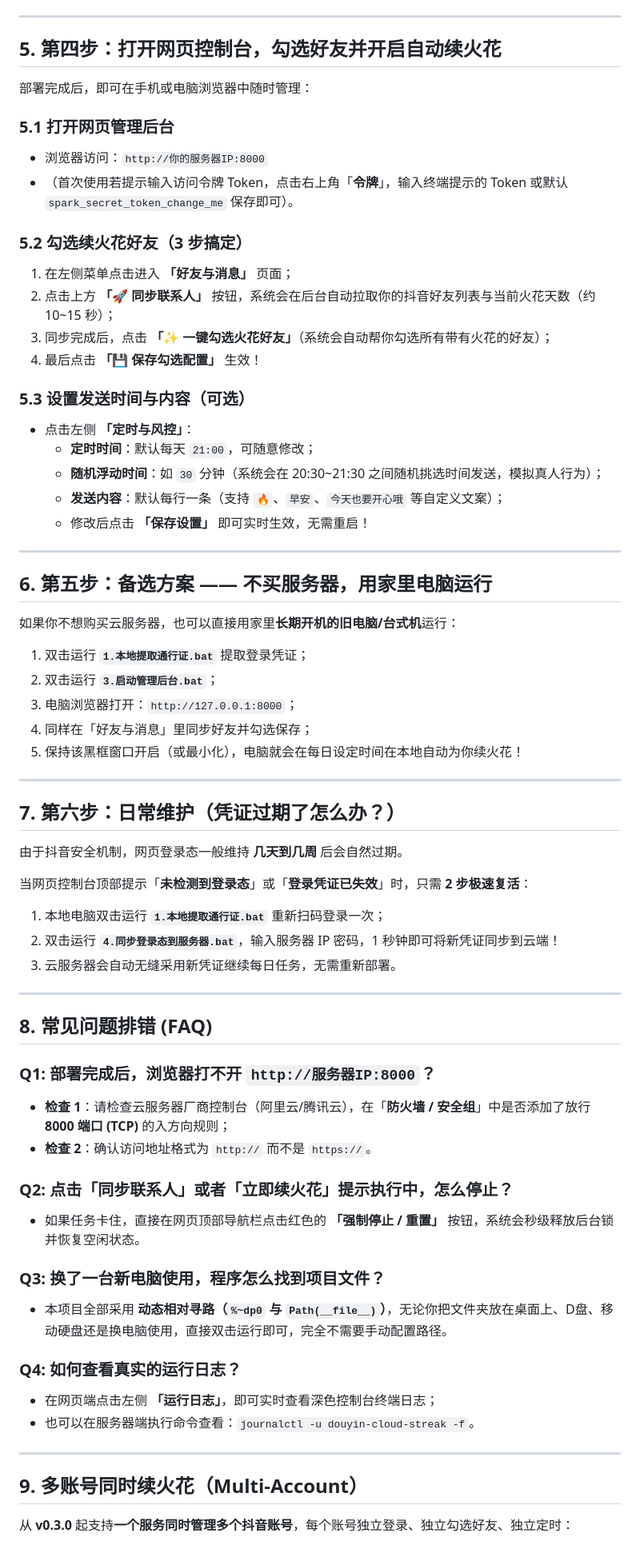
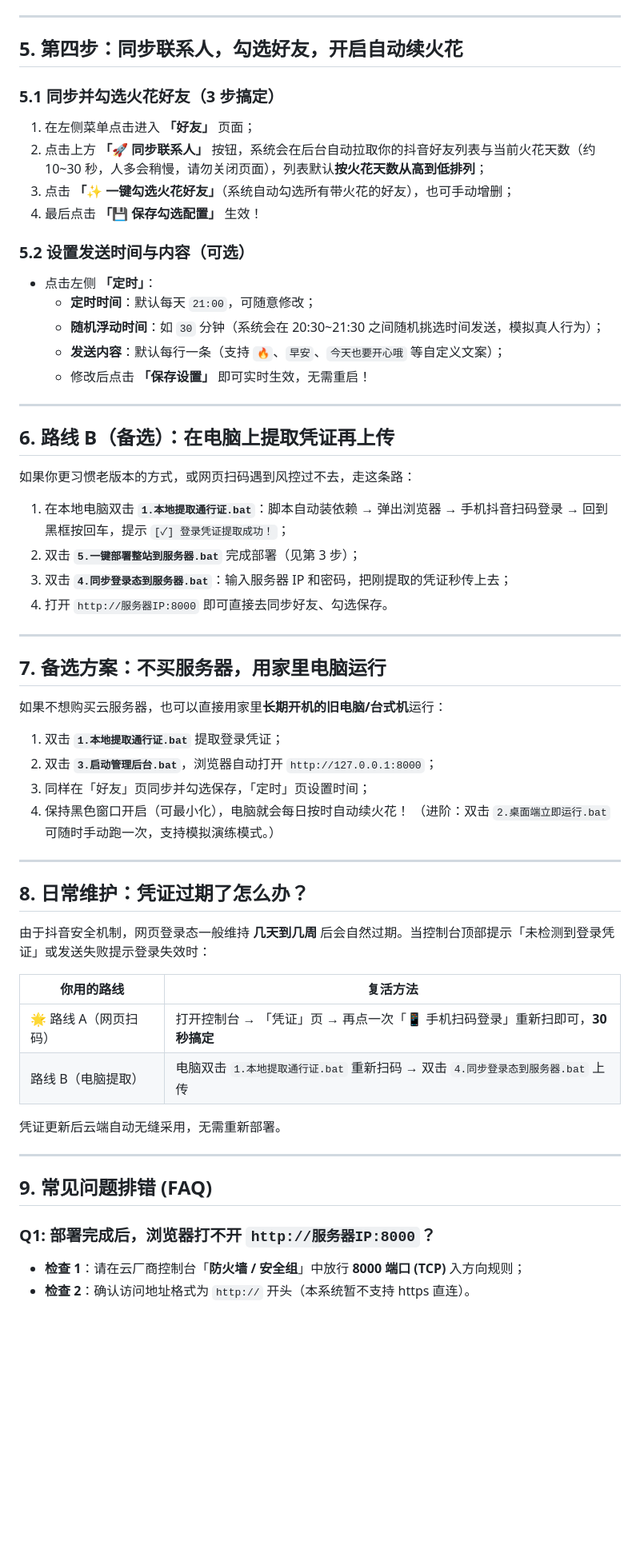
Before and after one commit to Yuriz132/douyin-cloud-streak, a Markdown page: README.md, the part around one of its changes. Shown at 80% size. Rendered like a GitHub page; blank space fills up the shorter version.

```diff
--- a/README.md
+++ b/README.md
@@ -83,22 +129,16 @@
 
 ---
 
-## 5. 第四步：打开网页控制台，勾选好友并开启自动续火花
+## 5. 第四步：同步联系人，勾选好友，开启自动续火花
 
-部署完成后，即可在手机或电脑浏览器中随时管理：
-
-### 5.1 打开网页管理后台
-* 浏览器访问：`http://你的服务器IP:8000`
-* （首次使用若提示输入访问令牌 Token，点击右上角「**令牌**」，输入终端提示的 Token 或默认 `spark_secret_token_change_me` 保存即可）。
-
-### 5.2 勾选续火花好友（3 步搞定）
-1. 在左侧菜单点击进入 **「好友与消息」** 页面；
-2. 点击上方 **「🚀 同步联系人」** 按钮，系统会在后台自动拉取你的抖音好友列表与当前火花天数（约 10~15 秒）；
-3. 同步完成后，点击 **「✨ 一键勾选火花好友」**（系统会自动帮你勾选所有带有火花的好友）；
+### 5.1 同步并勾选火花好友（3 步搞定）
+1. 在左侧菜单点击进入 **「好友」** 页面；
+2. 点击上方 **「🚀 同步联系人」** 按钮，系统会在后台自动拉取你的抖音好友列表与当前火花天数（约 10~30 秒，人多会稍慢，请勿关闭页面），列表默认**按火花天数从高到低排列**；
+3. 点击 **「✨ 一键勾选火花好友」**（系统自动勾选所有带火花的好友），也可手动增删；
 4. 最后点击 **「💾 保存勾选配置」** 生效！
 
-### 5.3 设置发送时间与内容（可选）
-* 点击左侧 **「定时与风控」**：
+### 5.2 设置发送时间与内容（可选）
+* 点击左侧 **「定时」**：
   * **定时时间**：默认每天 `21:00`，可随意修改；
   * **随机浮动时间**：如 `30` 分钟（系统会在 20:30~21:30 之间随机挑选时间发送，模拟真人行为）；
   * **发送内容**：默认每行一条（支持 `🔥`、`早安`、`今天也要开心哦` 等自定义文案）；
@@ -106,48 +146,45 @@
 
 ---
 
-## 6. 第五步：备选方案 —— 不买服务器，用家里电脑运行
+## 6. 路线 B（备选）：在电脑上提取凭证再上传
 
-如果你不想购买云服务器，也可以直接用家里**长期开机的旧电脑/台式机**运行：
+如果你更习惯老版本的方式，或网页扫码遇到风控过不去，走这条路：
 
-1. 双击运行 **`1.本地提取通行证.bat`** 提取登录凭证；
-2. 双击运行 **`3.启动管理后台.bat`**；
-3. 电脑浏览器打开：`http://127.0.0.1:8000`；
-4. 同样在「好友与消息」里同步好友并勾选保存；
-5. 保持该黑框窗口开启（或最小化），电脑就会在每日设定时间在本地自动为你续火花！
+1. 在本地电脑双击 **`1.本地提取通行证.bat`**：脚本自动装依赖 → 弹出浏览器 → 手机抖音扫码登录 → 回到黑框按回车，提示 `[✓] 登录凭证提取成功！`；
+2. 双击 **`5.一键部署整站到服务器.bat`** 完成部署（见第 3 步）；
+3. 双击 **`4.同步登录态到服务器.bat`**：输入服务器 IP 和密码，把刚提取的凭证秒传上去；
+4. 打开 `http://服务器IP:8000` 即可直接去同步好友、勾选保存。
 
 ---
 
-## 7. 第六步：日常维护（凭证过期了怎么办？）
+## 7. 备选方案：不买服务器，用家里电脑运行
 
-由于抖音安全机制，网页登录态一般维持 **几天到几周** 后会自然过期。
+如果不想购买云服务器，也可以直接用家里**长期开机的旧电脑/台式机**运行：
 
-当网页控制台顶部提示「**未检测到登录态**」或「**登录凭证已失效**」时，只需 **2 步极速复活**：
-1. 本地电脑双击运行 **`1.本地提取通行证.bat`** 重新扫码登录一次；
-2. 双击运行 **`4.同步登录态到服务器.bat`**，输入服务器 IP 密码，1 秒钟即可将新凭证同步到云端！
-3. 云服务器会自动无缝采用新凭证继续每日任务，无需重新部署。
+1. 双击 **`1.本地提取通行证.bat`** 提取登录凭证；
+2. 双击 **`3.启动管理后台.bat`**，浏览器自动打开 `http://127.0.0.1:8000`；
+3. 同样在「好友」页同步并勾选保存，「定时」页设置时间；
+4. 保持黑色窗口开启（可最小化），电脑就会每日按时自动续火花！
+   （进阶：双击 `2.桌面端立即运行.bat` 可随时手动跑一次，支持模拟演练模式。）
 
 ---
 
-## 8. 常见问题排错 (FAQ)
+## 8. 日常维护：凭证过期了怎么办？
 
-### Q1: 部署完成后，浏览器打不开 `http://服务器IP:8000`？
-* **检查 1**：请检查云服务器厂商控制台（阿里云/腾讯云），在「**防火墙 / 安全组**」中是否添加了放行 **8000 端口 (TCP)** 的入方向规则；
-* **检查 2**：确认访问地址格式为 `http://` 而不是 `https://`。
+由于抖音安全机制，网页登录态一般维持 **几天到几周** 后会自然过期。当控制台顶部提示「未检测到登录凭证」或发送失败提示登录失效时：
 
-### Q2: 点击「同步联系人」或者「立即续火花」提示执行中，怎么停止？
-* 如果任务卡住，直接在网页顶部导航栏点击红色的 **「强制停止 / 重置」** 按钮，系统会秒级释放后台锁并恢复空闲状态。
+| 你用的路线 | 复活方法 |
+|---|---|
+| 🌟 路线 A（网页扫码） | 打开控制台 → 「凭证」页 → 再点一次「📱 手机扫码登录」重新扫即可，**30 秒搞定** |
+| 路线 B（电脑提取） | 电脑双击 `1.本地提取通行证.bat` 重新扫码 → 双击 `4.同步登录态到服务器.bat` 上传 |
 
-### Q3: 换了一台新电脑使用，程序怎么找到项目文件？
-* 本项目全部采用 **动态相对寻路（`%~dp0` 与 `Path(__file__)`）**，无论你把文件夹放在桌面上、D盘、移动硬盘还是换电脑使用，直接双击运行即可，完全不需要手动配置路径。
-
-### Q4: 如何查看真实的运行日志？
-* 在网页端点击左侧 **「运行日志」**，即可实时查看深色控制台终端日志；
-* 也可以在服务器端执行命令查看：`journalctl -u douyin-cloud-streak -f`。
+凭证更新后云端自动无缝采用，无需重新部署。
 
 ---
 
-## 9. 多账号同时续火花（Multi-Account）
+## 9. 常见问题排错 (FAQ)
 
-从 **v0.3.0** 起支持**一个服务同时管理多个抖音账号**，每个账号独立登录、独立勾选好友、独立定时：
+### Q1: 部署完成后，浏览器打不开 `http://服务器IP:8000`？
+* **检查 1**：请在云厂商控制台「**防火墙 / 安全组**」中放行 **8000 端口 (TCP)** 入方向规则；
+* **检查 2**：确认访问地址格式为 `http://` 开头（本系统暂不支持 https 直连）。
 
```
Also changed, not shown: other parts of README.md (+127 -53 lines).
